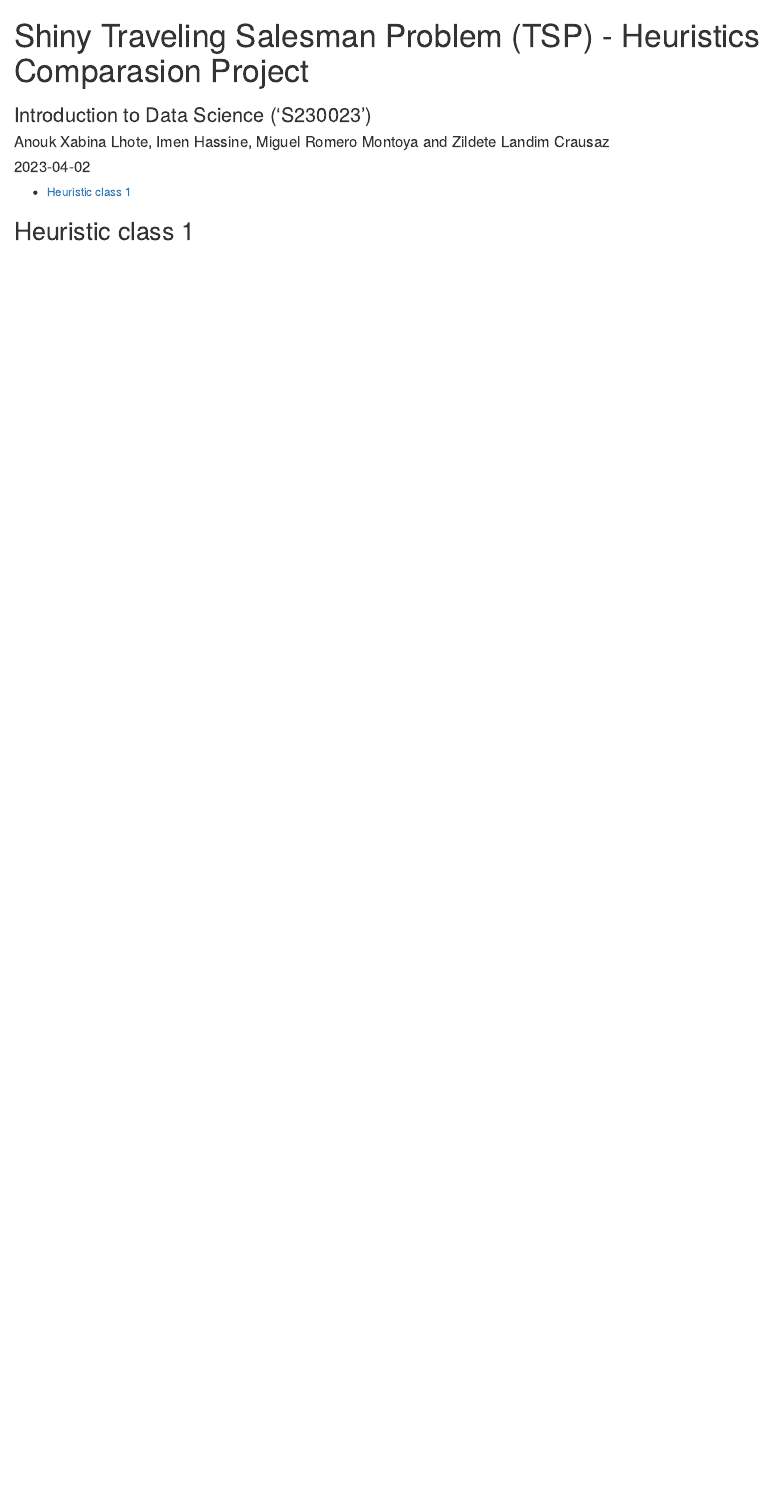
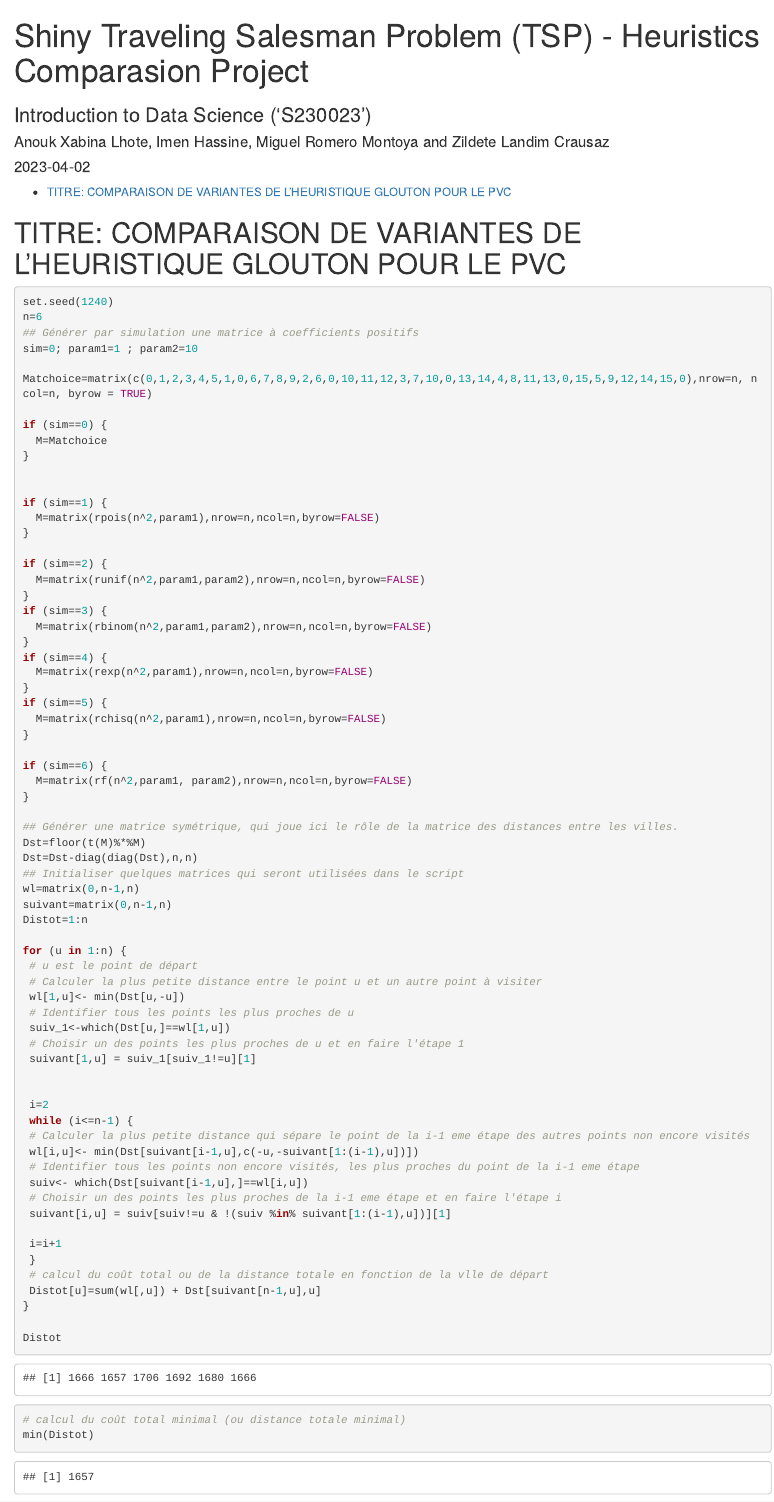
Before and after one commit to landimc8/tsp-heuristics-shiny, an R Markdown document (Heuristic class 1.Rmd): the page in a window 1100 px wide, from its top. Rendered offline with R 4.5, knitr and Pandoc, with nearby package versions.

Commit message:
Update Heuristic class 1.Rmd

````diff
--- a/Heuristic class 1.Rmd
+++ b/Heuristic class 1.Rmd
@@ -23,4 +23,75 @@ subtitle: Introduction to Data Science ('S230023')
 knitr::opts_chunk$set(echo = TRUE)
 ```
 
-## Heuristic class 1
+# TITRE: COMPARAISON DE VARIANTES DE L'HEURISTIQUE GLOUTON POUR LE PVC
+
+```{r}
+set.seed(1240)
+n=6
+## Générer par simulation une matrice à coefficients positifs
+sim=0; param1=1 ; param2=10
+
+Matchoice=matrix(c(0,1,2,3,4,5,1,0,6,7,8,9,2,6,0,10,11,12,3,7,10,0,13,14,4,8,11,13,0,15,5,9,12,14,15,0),nrow=n, ncol=n, byrow = TRUE)
+
+if (sim==0) {
+  M=Matchoice
+}
+
+
+if (sim==1) {
+  M=matrix(rpois(n^2,param1),nrow=n,ncol=n,byrow=FALSE)
+}
+
+if (sim==2) {
+  M=matrix(runif(n^2,param1,param2),nrow=n,ncol=n,byrow=FALSE)
+}
+if (sim==3) {
+  M=matrix(rbinom(n^2,param1,param2),nrow=n,ncol=n,byrow=FALSE)
+}
+if (sim==4) {
+  M=matrix(rexp(n^2,param1),nrow=n,ncol=n,byrow=FALSE)
+}
+if (sim==5) {
+  M=matrix(rchisq(n^2,param1),nrow=n,ncol=n,byrow=FALSE)
+}
+
+if (sim==6) {
+  M=matrix(rf(n^2,param1, param2),nrow=n,ncol=n,byrow=FALSE)
+}
+
+## Générer une matrice symétrique, qui joue ici le rôle de la matrice des distances entre les villes.
+Dst=floor(t(M)%*%M)
+Dst=Dst-diag(diag(Dst),n,n)
+## Initialiser quelques matrices qui seront utilisées dans le script
+wl=matrix(0,n-1,n)
+suivant=matrix(0,n-1,n)
+Distot=1:n
+
+for (u in 1:n) {
+ # u est le point de départ
+ # Calculer la plus petite distance entre le point u et un autre point à visiter
+ wl[1,u]<- min(Dst[u,-u])
+ # Identifier tous les points les plus proches de u
+ suiv_1<-which(Dst[u,]==wl[1,u])
+ # Choisir un des points les plus proches de u et en faire l'étape 1
+ suivant[1,u] = suiv_1[suiv_1!=u][1]
+
+
+ i=2
+ while (i<=n-1) {
+ # Calculer la plus petite distance qui sépare le point de la i-1 eme étape des autres points non encore visités
+ wl[i,u]<- min(Dst[suivant[i-1,u],c(-u,-suivant[1:(i-1),u])])
+ # Identifier tous les points non encore visités, les plus proches du point de la i-1 eme étape
+ suiv<- which(Dst[suivant[i-1,u],]==wl[i,u])
+ # Choisir un des points les plus proches de la i-1 eme étape et en faire l'étape i
+ suivant[i,u] = suiv[suiv!=u & !(suiv %in% suivant[1:(i-1),u])][1]
+
+ i=i+1
+ }
+ # calcul du coût total ou de la distance totale en fonction de la vlle de départ
+ Distot[u]=sum(wl[,u]) + Dst[suivant[n-1,u],u]
+}
+
+Distot
+# calcul du coût total minimal (ou distance totale minimal)
+min(Distot)
````
Also changed, not shown: Heuristic class 1.Rmd (11 more changed lines).
